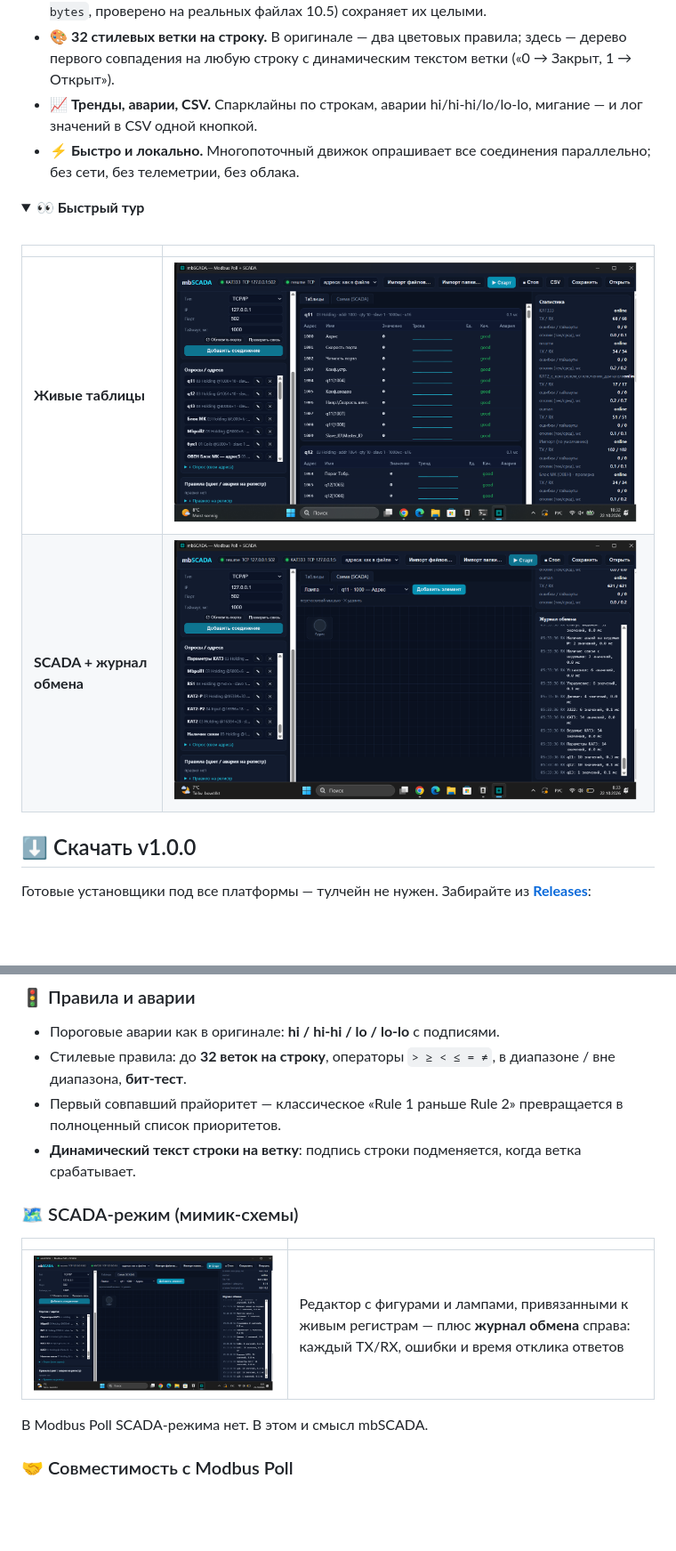
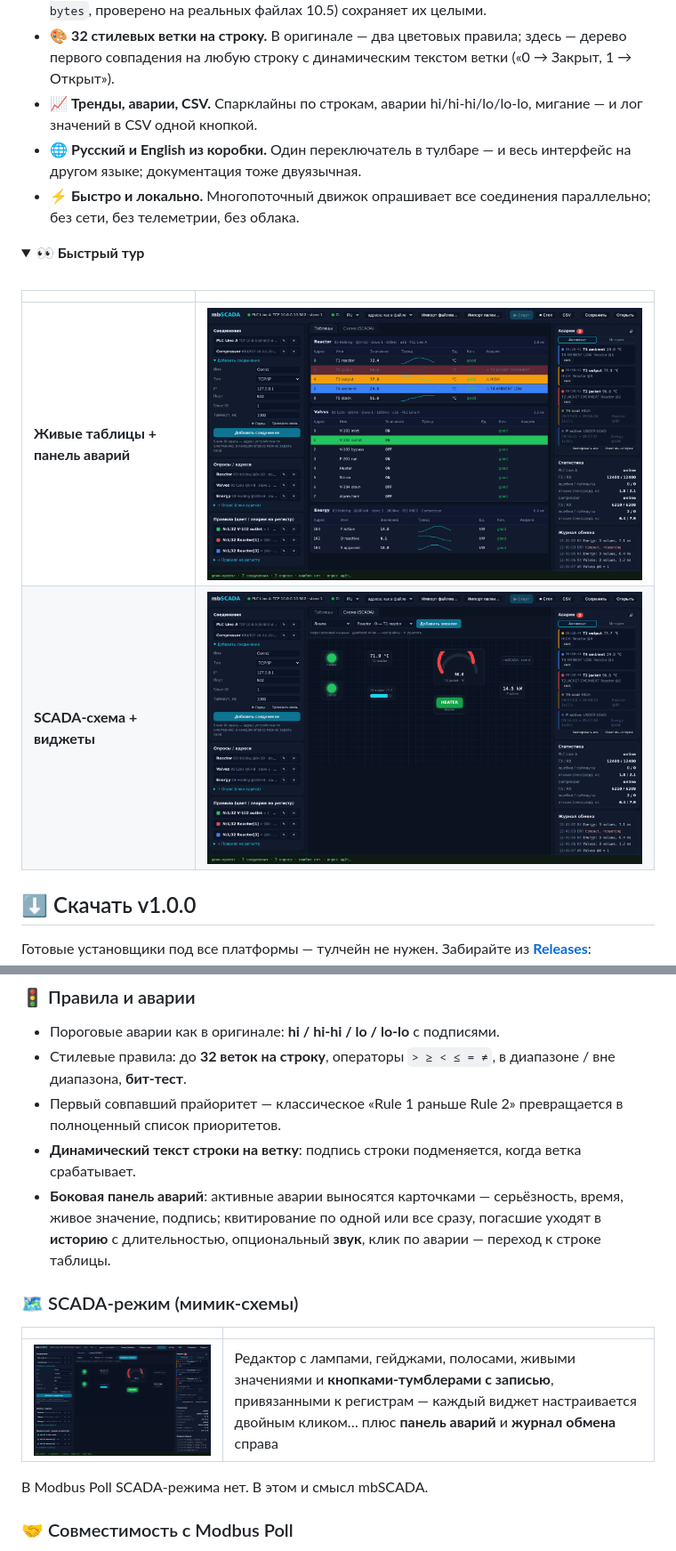
Before and after one commit to kostyk348/mbscada-rs, a Markdown page: README.ru.md, 2 parts joined by grey strips. Shown at 89% size. Drawn GitHub-style; pictures changed too: docs/img/app.png, docs/img/scada.png; blank space fills up the shorter version.

```diff
--- a/README.ru.md
+++ b/README.ru.md
@@ -33,6 +33,7 @@
 - 🤝 **Заменяет вряд ли, но встаёт рядом сразу.** Реальные файлы `.mbp / .mbw` Modbus Poll импортируются по папке — и слой байт-в-битного round-trip (`write(parse(bytes)) == bytes`, проверено на реальных файлах 10.5) сохраняет их целыми.
 - 🎨 **32 стилевых ветки на строку.** В оригинале — два цветовых правила; здесь — дерево первого совпадения на любую строку с динамическим текстом ветки («0 → Закрыт, 1 → Открыт»).
 - 📈 **Тренды, аварии, CSV.** Спарклайны по строкам, аварии hi/hi‑hi/lo/lo‑lo, мигание — и лог значений в CSV одной кнопкой.
+- 🌐 **Русский и English из коробки.** Один переключатель в тулбаре — и весь интерфейс на другом языке; документация тоже двуязычная.
 - ⚡ **Быстро и локально.** Многопоточный движок опрашивает все соединения параллельно; без сети, без телеметрии, без облака.
 
 <details open>
@@ -42,8 +43,8 @@
 
 | | |
 |---|---|
-| **Живые таблицы** | <img src="docs/img/app.png" width="100%"> |
-| **SCADA + журнал обмена** | <img src="docs/img/scada.png" width="100%"> |
+| **Живые таблицы + панель аварий** | <img src="docs/img/app.png" width="100%"> |
+| **SCADA-схема + виджеты** | <img src="docs/img/scada.png" width="100%"> |
 
 </details>
 
@@ -78,12 +79,13 @@
 - Стилевые правила: до **32 веток на строку**, операторы `> ≥ < ≤ = ≠`, в диапазоне / вне диапазона, **бит-тест**.
 - Первый совпавший прайоритет — классическое «Rule 1 раньше Rule 2» превращается в полноценный список приоритетов.
 - **Динамический текст строки на ветку**: подпись строки подменяется, когда ветка срабатывает.
+- **Боковая панель аварий**: активные аварии выносятся карточками — серьёзность, время, живое значение, подпись; квитирование по одной или все сразу, погасшие уходят в **историю** с длительностью, опциональный **звук**, клик по аварии — переход к строке таблицы.
 
 ### 🗺 SCADA-режим (мимик-схемы)
 
 | | |
 |---|---|
-| <img src="docs/img/scada.png" width="100%"> | Редактор с фигурами и лампами, привязанными к живым регистрам — плюс **журнал обмена** справа: каждый TX/RX, ошибки и время отклика ответов |
+| <img src="docs/img/scada.png" width="100%"> | Редактор с лампами, гейджами, полосами, живыми значениями и **кнопками-тумблерами с записью**, привязанными к регистрам — каждый виджет настраивается двойным кликом… плюс **панель аварий** и **журнал обмена** справа |
 
 В Modbus Poll SCADA-режима нет. В этом и смысл mbSCADA.
 
```
Also changed, not shown: other parts of README.ru.md (+4 -4 lines), README.md (+9 -7 lines), docs/img/app-en.png (added), docs/img/scada-en.png (added), 3 other files.
